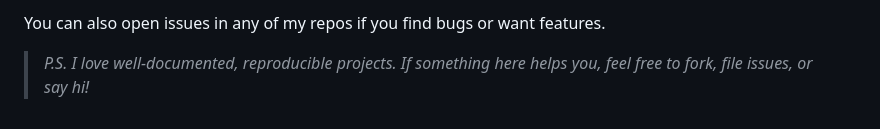
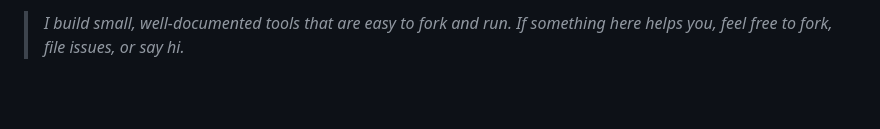
Before and after one commit to MichalAFerber/MichalAFerber, a Markdown page: README.md, the part around one of its changes. GitHub-like rendering; blank space fills up the shorter version.

```diff
--- a/README.md
+++ b/README.md
@@ -79,4 +88,2 @@ Retired IT consultant • Self‑hoster & home‑lab tinkerer • Jekyll + JS ha
 
-You can also open issues in any of my repos if you find bugs or want features.
-
-> *P.S. I love well‑documented, reproducible projects. If something here helps you, feel free to fork, file issues, or say hi!*
+> *I build small, well-documented tools that are easy to fork and run. If something here helps you, feel free to fork, file issues, or say hi.*
```
Also changed, not shown: other parts of README.md (+49 -40 lines).
